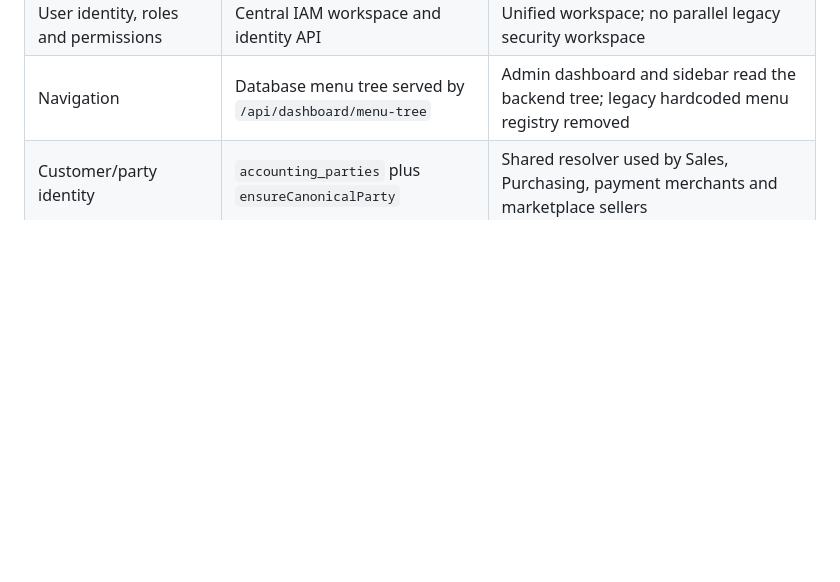
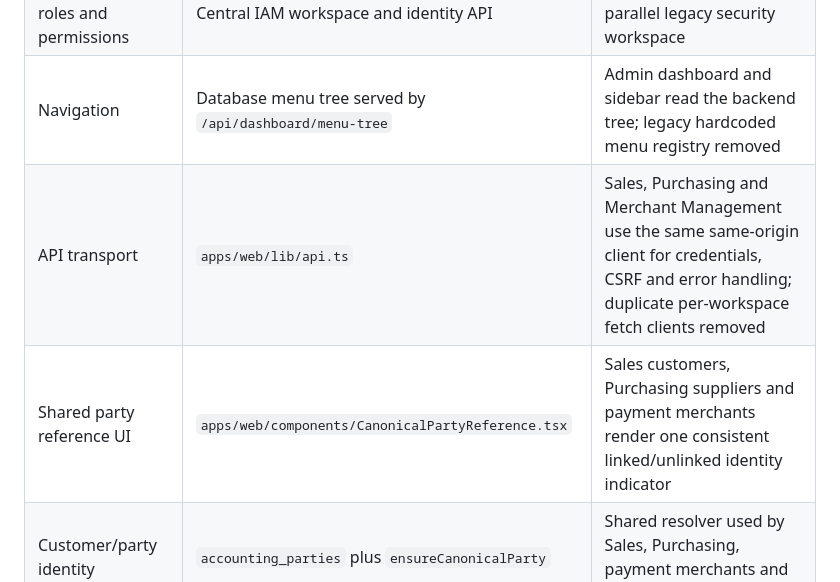
Before and after one commit to digibile/negar-azin-fadak-platform, a Markdown page: legacy-imports/REUSE-MAP.md, the part around the change. Drawn GitHub-style; blank space fills up the shorter version.

Commit message:
docs: record shared API client and canonical party UI consolidation

```diff
--- a/legacy-imports/REUSE-MAP.md
+++ b/legacy-imports/REUSE-MAP.md
@@ -27,6 +27,8 @@ This document records the first-pass integration decisions for the preserved sou
 | Organization and tenant scope | Central tenant context and tenant-scoped database keys | Existing platform foundation; legacy implementations remain reference-only |
 | User identity, roles and permissions | Central IAM workspace and identity API | Unified workspace; no parallel legacy security workspace |
 | Navigation | Database menu tree served by `/api/dashboard/menu-tree` | Admin dashboard and sidebar read the backend tree; legacy hardcoded menu registry removed |
+| API transport | `apps/web/lib/api.ts` | Sales, Purchasing and Merchant Management use the same same-origin client for credentials, CSRF and error handling; duplicate per-workspace fetch clients removed |
+| Shared party reference UI | `apps/web/components/CanonicalPartyReference.tsx` | Sales customers, Purchasing suppliers and payment merchants render one consistent linked/unlinked identity indicator |
 | Customer/party identity | `accounting_parties` plus `ensureCanonicalParty` | Shared resolver used by Sales, Purchasing, payment merchants and marketplace sellers |
 | Customer and supplier registries | `sales_partners`, `purchase_suppliers` | Separate operational records linked to canonical party; no destructive row merge |
 | Payment merchants and marketplace sellers | `payment_merchants`, `sellers` | Separate operational records linked to canonical party |
```
